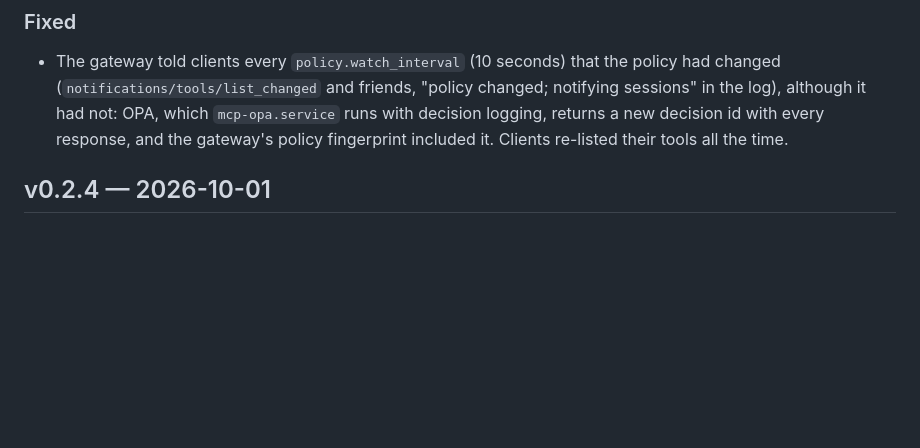
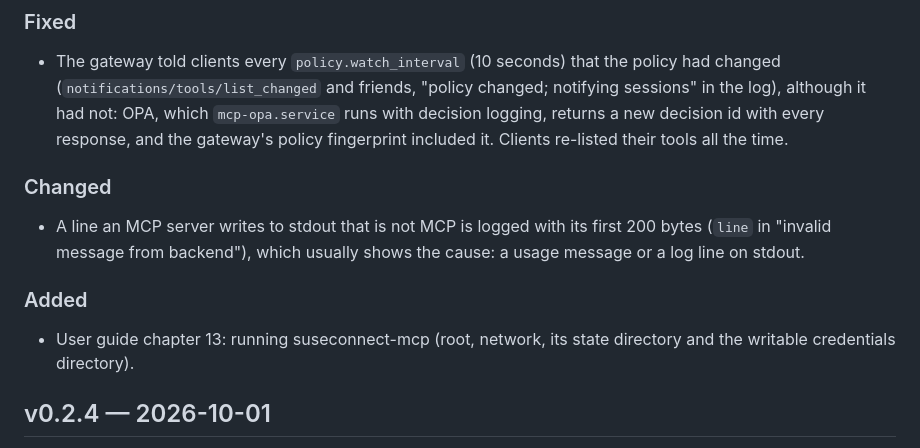
Before and after one commit to sdrahn/mcp-gateway, a Markdown page: CHANGELOG.md, the part around the change. Drawn GitHub-style; blank space fills up the shorter version.

```diff
--- a/CHANGELOG.md
+++ b/CHANGELOG.md
@@ -15,6 +15,17 @@ change configuration, policy data or APIs.
   returns a new decision id with every response, and the gateway's
   policy fingerprint included it. Clients re-listed their tools all the
   time.
+
+### Changed
+
+- A line an MCP server writes to stdout that is not MCP is logged with
+  its first 200 bytes (`line` in "invalid message from backend"), which
+  usually shows the cause: a usage message or a log line on stdout.
+
+### Added
+
+- User guide chapter 13: running suseconnect-mcp (root, network, its
+  state directory and the writable credentials directory).
 
 ## v0.2.4 — 2026-10-01
 
```
Also changed, not shown: docs/user-guide/13-system-management-servers.md (+46 -2 lines).
